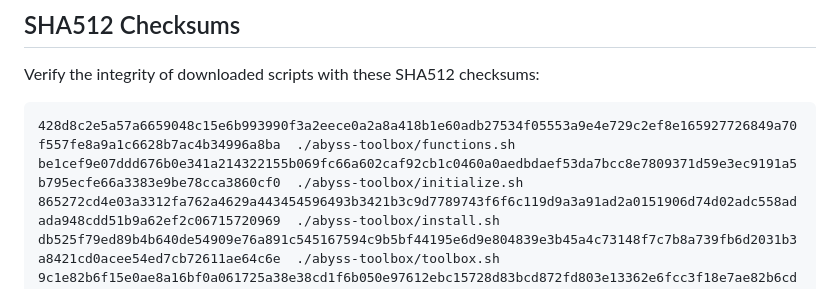
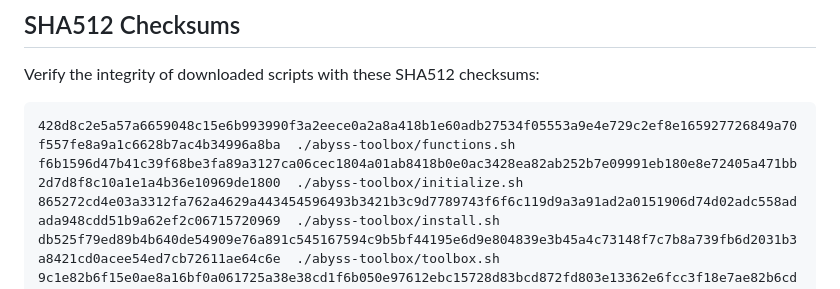
Before and after one commit to LordSodomiser/The-Abyss, a Markdown page: README.md, the part around the change. GitHub-like rendering.

Commit message:
Update README.md
Updating CHECKSUMS

````diff
--- a/README.md
+++ b/README.md
@@ -15,7 +15,7 @@ Verify the integrity of downloaded scripts with these SHA512 checksums:
 
 ```
 428d8c2e5a57a6659048c15e6b993990f3a2eece0a2a8a418b1e60adb27534f05553a9e4e729c2ef8e165927726849a70f557fe8a9a1c6628b7ac4b34996a8ba  ./abyss-toolbox/functions.sh
-be1cef9e07ddd676b0e341a214322155b069fc66a602caf92cb1c0460a0aedbdaef53da7bcc8e7809371d59e3ec9191a5b795ecfe66a3383e9be78cca3860cf0  ./abyss-toolbox/initialize.sh
+f6b1596d47b41c39f68be3fa89a3127ca06cec1804a01ab8418b0e0ac3428ea82ab252b7e09991eb180e8e72405a471bb2d7d8f8c10a1e1a4b36e10969de1800  ./abyss-toolbox/initialize.sh
 865272cd4e03a3312fa762a4629a443454596493b3421b3c9d7789743f6f6c119d9a3a91ad2a0151906d74d02adc558adada948cdd51b9a62ef2c06715720969  ./abyss-toolbox/install.sh
 db525f79ed89b4b640de54909e76a891c545167594c9b5bf44195e6d9e804839e3b45a4c73148f7c7b8a739fb6d2031b3a8421cd0acee54ed7cb72611ae64c6e  ./abyss-toolbox/toolbox.sh
 9c1e82b6f15e0ae8a16bf0a061725a38e38cd1f6b050e97612ebc15728d83bcd872fd803e13362e6fcc3f18e7ae82b6cd0736a41e10c8a7bbf672d95fac919a8  ./abyss-toolbox/uninstall.sh
````
